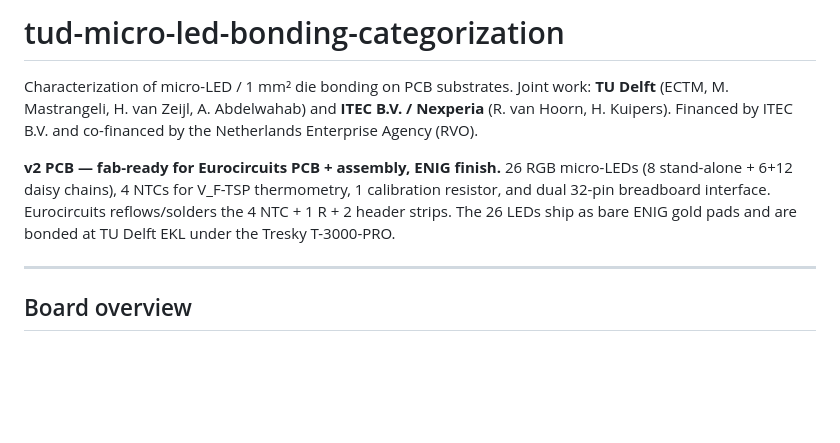
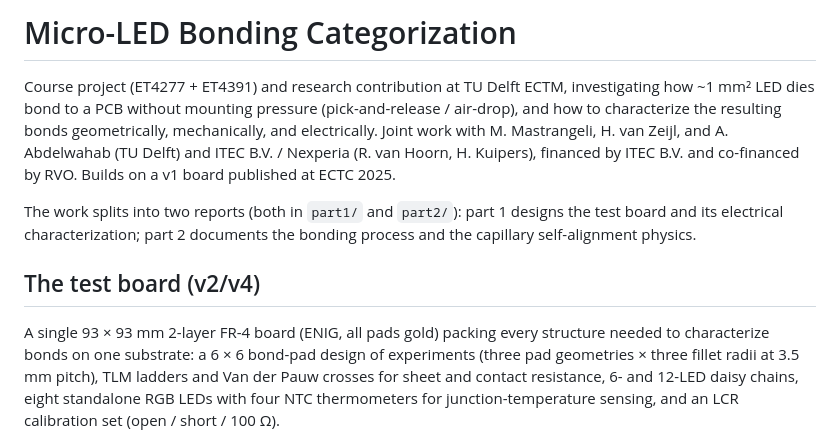
Before and after one commit to danieltyukov/tud-micro-led-bonding-categorization, a Markdown page: README.md, the part around one of its changes. Drawn GitHub-style; blank space fills up the shorter version.

```diff
--- a/README.md
+++ b/README.md
@@ -1,14 +1,10 @@
-# tud-micro-led-bonding-categorization
+# Micro-LED Bonding Categorization
 
-Characterization of micro-LED / 1 mm² die bonding on PCB substrates.
-Joint work: **TU Delft** (ECTM, M. Mastrangeli, H. van Zeijl, A. Abdelwahab)
-and **ITEC B.V. / Nexperia** (R. van Hoorn, H. Kuipers). Financed by ITEC
-B.V. and co-financed by the Netherlands Enterprise Agency (RVO).
+Course project (ET4277 + ET4391) and research contribution at TU Delft ECTM, investigating how ~1 mm² LED dies bond to a PCB without mounting pressure (pick-and-release / air-drop), and how to characterize the resulting bonds geometrically, mechanically, and electrically. Joint work with M. Mastrangeli, H. van Zeijl, and A. Abdelwahab (TU Delft) and ITEC B.V. / Nexperia (R. van Hoorn, H. Kuipers), financed by ITEC B.V. and co-financed by RVO. Builds on a v1 board published at ECTC 2025.
 
-**v2 PCB — fab-ready for Eurocircuits PCB + assembly, ENIG finish.**
-26 RGB micro-LEDs (8 stand-alone + 6+12 daisy chains), 4 NTCs for V_F-TSP thermometry, 1 calibration resistor, and dual 32-pin breadboard interface. Eurocircuits reflows/solders the 4 NTC + 1 R + 2 header strips. The 26 LEDs ship as bare ENIG gold pads and are bonded at TU Delft EKL under the Tresky T-3000-PRO.
+The work splits into two reports (both in `part1/` and `part2/`): part 1 designs the test board and its electrical characterization; part 2 documents the bonding process and the capillary self-alignment physics.
 
----
+## The test board (v2/v4)
 
-## Board overview
+A single 93 × 93 mm 2-layer FR-4 board (ENIG, all pads gold) packing every structure needed to characterize bonds on one substrate: a 6 × 6 bond-pad design of experiments (three pad geometries × three fillet radii at 3.5 mm pitch), TLM ladders and Van der Pauw crosses for sheet and contact resistance, 6- and 12-LED daisy chains, eight standalone RGB LEDs with four NTC thermometers for junction-temperature sensing, and an LCR calibration set (open / short / 100 Ω).
 
```
Also changed, not shown: other parts of README.md (+21 -55 lines).
